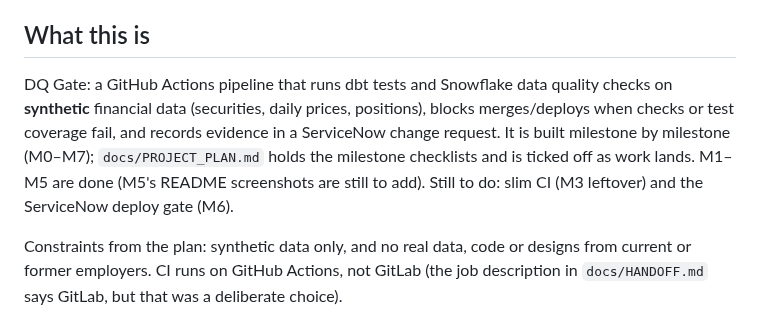
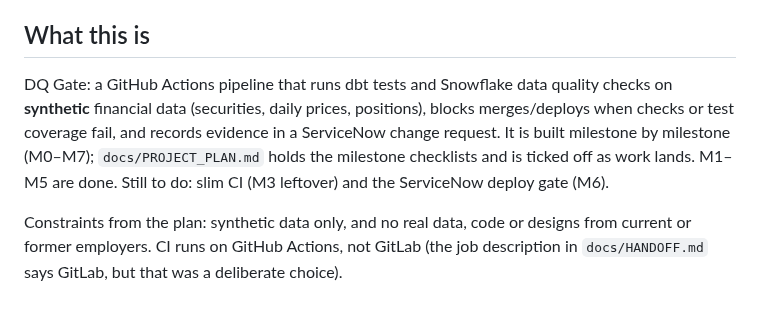
Before and after one commit to hamiltra/dq-gate, a Markdown page: CLAUDE.md, the part around the change. Rendered like a GitHub page.

```diff
--- a/CLAUDE.md
+++ b/CLAUDE.md
@@ -4,7 +4,7 @@ This file provides guidance to Claude Code (claude.ai/code) when working with co
 
 ## What this is
 
-DQ Gate: a GitHub Actions pipeline that runs dbt tests and Snowflake data quality checks on **synthetic** financial data (securities, daily prices, positions), blocks merges/deploys when checks or test coverage fail, and records evidence in a ServiceNow change request. It is built milestone by milestone (M0–M7); `docs/PROJECT_PLAN.md` holds the milestone checklists and is ticked off as work lands. M1–M5 are done (M5's README screenshots are still to add). Still to do: slim CI (M3 leftover) and the ServiceNow deploy gate (M6).
+DQ Gate: a GitHub Actions pipeline that runs dbt tests and Snowflake data quality checks on **synthetic** financial data (securities, daily prices, positions), blocks merges/deploys when checks or test coverage fail, and records evidence in a ServiceNow change request. It is built milestone by milestone (M0–M7); `docs/PROJECT_PLAN.md` holds the milestone checklists and is ticked off as work lands. M1–M5 are done. Still to do: slim CI (M3 leftover) and the ServiceNow deploy gate (M6).
 
 Constraints from the plan: synthetic data only, and no real data, code or designs from current or former employers. CI runs on GitHub Actions, not GitLab (the job description in `docs/HANDOFF.md` says GitLab, but that was a deliberate choice).
 
```
Also changed, not shown: README.md (+28 -1 lines), docs/PROJECT_PLAN.md (+1 -1 lines), docs/img/m5-pass-fail.png (added).
